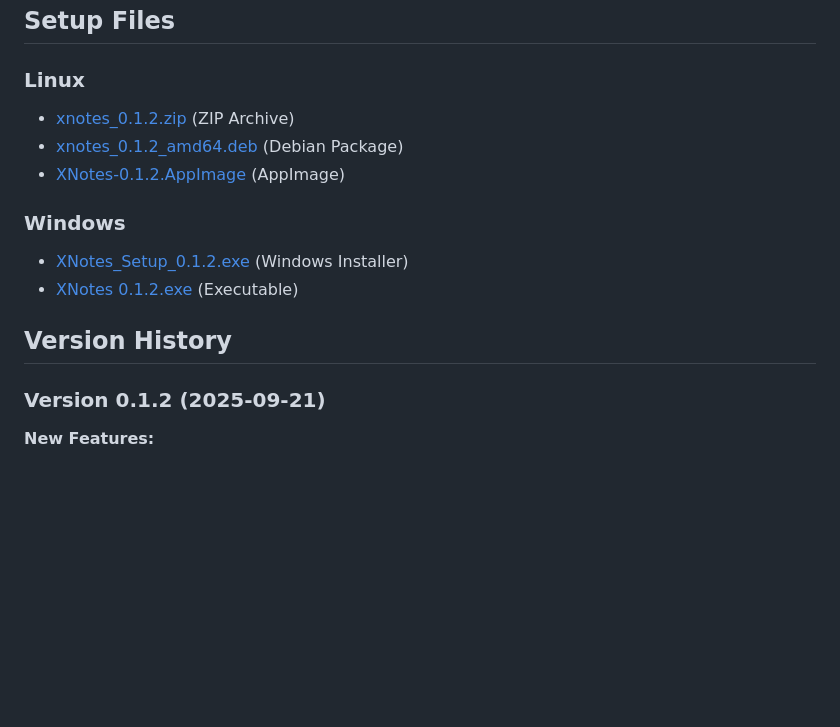
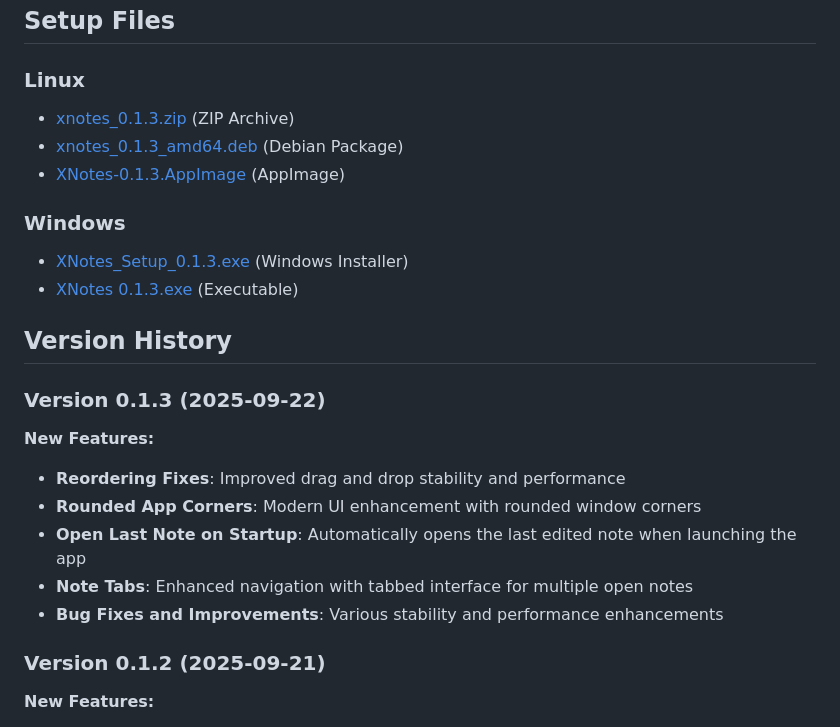
Before and after one commit to sundowatch/x-notes, a Markdown page: README.md, the part around the change. Rendered like a GitHub page; blank space fills up the shorter version.

```diff
--- a/README.md
+++ b/README.md
@@ -116,15 +116,23 @@ Here's a glimpse of XNotes in both light and dark modes.
 ## Setup Files
 
 ### Linux
-- [xnotes_0.1.2.zip](https://github.com/sundowatch/x-notes/releases/download/xnotes/xnotes_0.1.2.zip) (ZIP Archive)
-- [xnotes_0.1.2_amd64.deb](https://github.com/sundowatch/x-notes/releases/download/xnotes/xnotes_0.1.2_amd64.deb) (Debian Package)
-- [XNotes-0.1.2.AppImage](https://github.com/sundowatch/x-notes/releases/download/xnotes/XNotes-0.1.2.AppImage) (AppImage)
+- [xnotes_0.1.3.zip](https://github.com/sundowatch/x-notes/releases/download/note-tags/xnotes_0.1.3.zip) (ZIP Archive)
+- [xnotes_0.1.3_amd64.deb](https://github.com/sundowatch/x-notes/releases/download/note-tags/xnotes_0.1.3_amd64.deb) (Debian Package)
+- [XNotes-0.1.3.AppImage](https://github.com/sundowatch/x-notes/releases/download/note-tags/XNotes-0.1.3.AppImage) (AppImage)
 
 ### Windows
-- [XNotes_Setup_0.1.2.exe](https://github.com/sundowatch/x-notes/releases/download/xnotes/XNotes_Setup_0.1.2.exe) (Windows Installer)
-- [XNotes 0.1.2.exe](https://github.com/sundowatch/x-notes/releases/download/xnotes/XNotes.0.1.2.exe) (Executable)
+- [XNotes_Setup_0.1.3.exe](https://github.com/sundowatch/x-notes/releases/download/note-tags/XNotes_Setup_0.1.3.exe) (Windows Installer)
+- [XNotes 0.1.3.exe](https://github.com/sundowatch/x-notes/releases/download/note-tags/XNotes.0.1.3.exe) (Executable)
 
 ## Version History
+
+### Version 0.1.3 (2025-09-22)
+**New Features:**
+- **Reordering Fixes**: Improved drag and drop stability and performance
+- **Rounded App Corners**: Modern UI enhancement with rounded window corners
+- **Open Last Note on Startup**: Automatically opens the last edited note when launching the app
+- **Note Tabs**: Enhanced navigation with tabbed interface for multiple open notes
+- **Bug Fixes and Improvements**: Various stability and performance enhancements
 
 ### Version 0.1.2 (2025-09-21)
 **New Features:**
```
